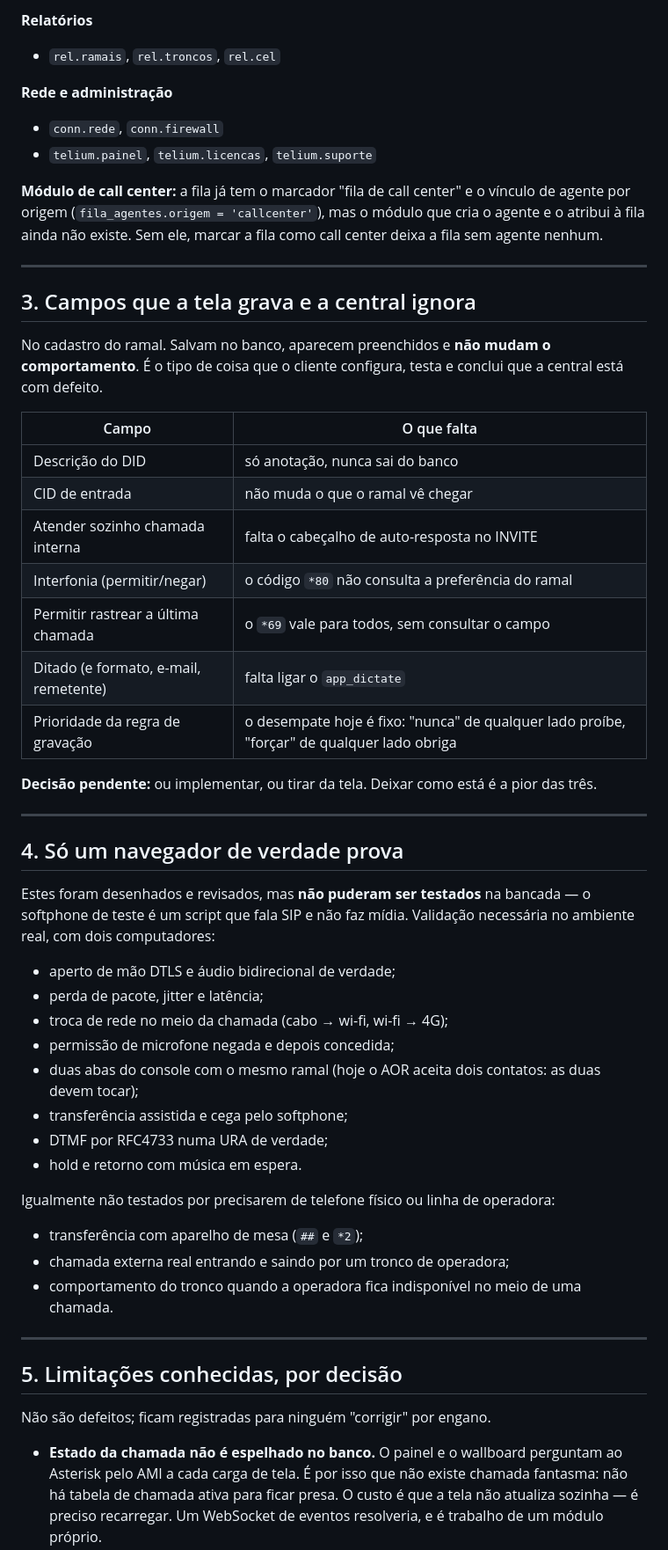
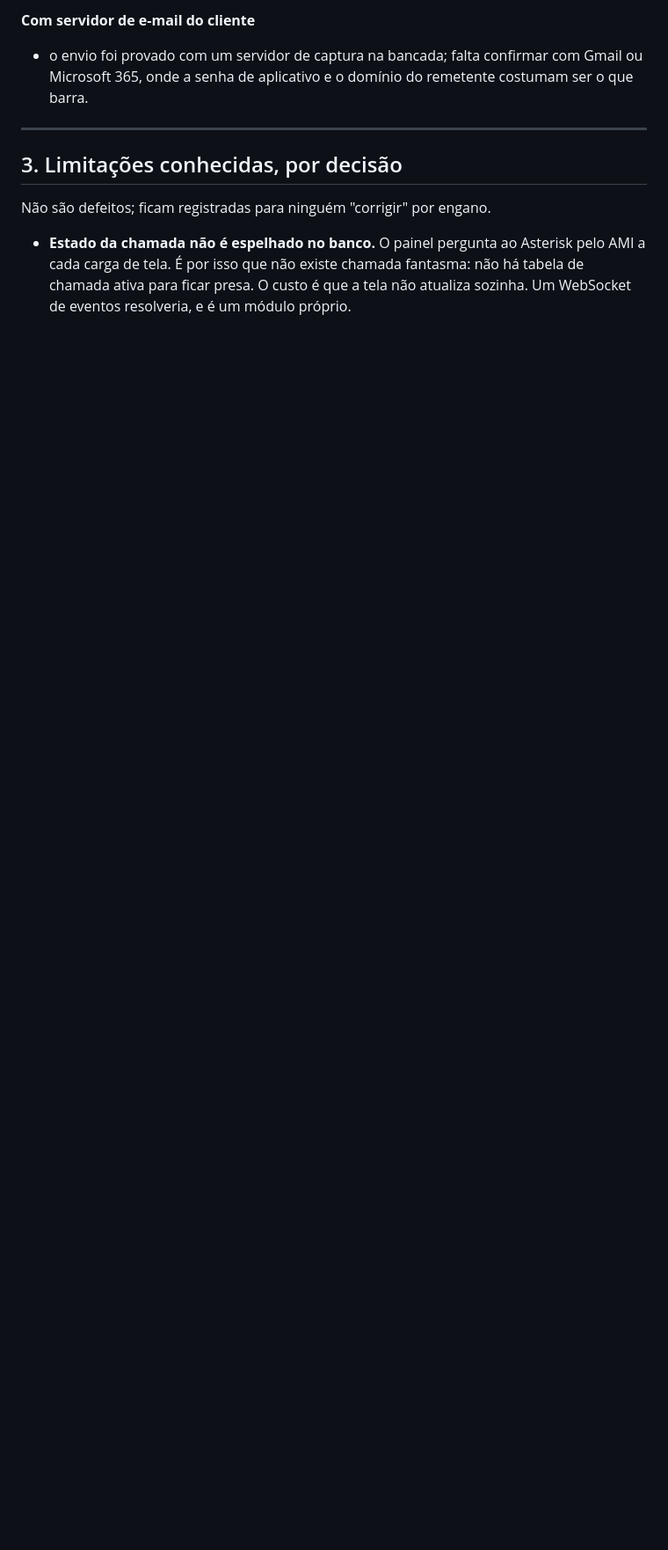
Before and after one commit to guilhermeleao11/TeliumPABX, a Markdown page: docs/PENDENCIAS.md, the part around one of its changes. Shown at 88% size. Drawn GitHub-style; blank space fills up the shorter version.

```diff
--- a/docs/PENDENCIAS.md
+++ b/docs/PENDENCIAS.md
@@ -88,73 +55,18 @@ nada além do painel. Um usuário comum não tem o que fazer no console.
 
-**Relatórios**
-- `rel.ramais`, `rel.troncos`, `rel.cel`
-
-**Rede e administração**
-- `conn.rede`, `conn.firewall`
-- `telium.painel`, `telium.licencas`, `telium.suporte`
-
-**Módulo de call center:** a fila já tem o marcador "fila de call
-center" e o vínculo de agente por origem (`fila_agentes.origem =
-'callcenter'`), mas o módulo que cria o agente e o atribui à fila ainda
-não existe. Sem ele, marcar a fila como call center deixa a fila sem
-agente nenhum.
+**Com servidor de e-mail do cliente**
+- o envio foi provado com um servidor de captura na bancada; falta
+  confirmar com Gmail ou Microsoft 365, onde a senha de aplicativo e o
+  domínio do remetente costumam ser o que barra.
 
 ---
 
-## 3. Campos que a tela grava e a central ignora
-
-No cadastro do ramal. Salvam no banco, aparecem preenchidos e **não
-mudam o comportamento**. É o tipo de coisa que o cliente configura,
-testa e conclui que a central está com defeito.
-
-| Campo | O que falta |
-| --- | --- |
-| Descrição do DID | só anotação, nunca sai do banco |
-| CID de entrada | não muda o que o ramal vê chegar |
-| Atender sozinho chamada interna | falta o cabeçalho de auto-resposta no INVITE |
-| Interfonia (permitir/negar) | o código `*80` não consulta a preferência do ramal |
-| Permitir rastrear a última chamada | o `*69` vale para todos, sem consultar o campo |
-| Ditado (e formato, e-mail, remetente) | falta ligar o `app_dictate` |
-| Prioridade da regra de gravação | o desempate hoje é fixo: "nunca" de qualquer lado proíbe, "forçar" de qualquer lado obriga |
-
-**Decisão pendente:** ou implementar, ou tirar da tela. Deixar como está
-é a pior das três.
-
----
-
-## 4. Só um navegador de verdade prova
-
-Estes foram desenhados e revisados, mas **não puderam ser testados** na
-bancada — o softphone de teste é um script que fala SIP e não faz mídia.
-Validação necessária no ambiente real, com dois computadores:
-
-- aperto de mão DTLS e áudio bidirecional de verdade;
-- perda de pacote, jitter e latência;
-- troca de rede no meio da chamada (cabo → wi-fi, wi-fi → 4G);
-- permissão de microfone negada e depois concedida;
-- duas abas do console com o mesmo ramal (hoje o AOR aceita dois
-  contatos: as duas devem tocar);
-- transferência assistida e cega pelo softphone;
-- DTMF por RFC4733 numa URA de verdade;
-- hold e retorno com música em espera.
-
-Igualmente não testados por precisarem de telefone físico ou linha de
-operadora:
-
-- transferência com aparelho de mesa (`##` e `*2`);
-- chamada externa real entrando e saindo por um tronco de operadora;
-- comportamento do tronco quando a operadora fica indisponível no meio
-  de uma chamada.
-
----
-
-## 5. Limitações conhecidas, por decisão
+## 3. Limitações conhecidas, por decisão
 
 Não são defeitos; ficam registradas para ninguém "corrigir" por engano.
 
-- **Estado da chamada não é espelhado no banco.** O painel e o wallboard
-  perguntam ao Asterisk pelo AMI a cada carga de tela. É por isso que
-  não existe chamada fantasma: não há tabela de chamada ativa para ficar
-  presa. O custo é que a tela não atualiza sozinha — é preciso recarregar.
-  Um WebSocket de eventos resolveria, e é trabalho de um módulo próprio.
+- **Estado da chamada não é espelhado no banco.** O painel pergunta ao
+  Asterisk pelo AMI a cada carga de tela. É por isso que não existe
+  chamada fantasma: não há tabela de chamada ativa para ficar presa. O
+  custo é que a tela não atualiza sozinha. Um WebSocket de eventos
+  resolveria, e é um módulo próprio.
 - **Aplicar configuração é serializado.** Duas aplicações simultâneas se
```
Also changed, not shown: other parts of docs/PENDENCIAS.md (+92 -88 lines).
